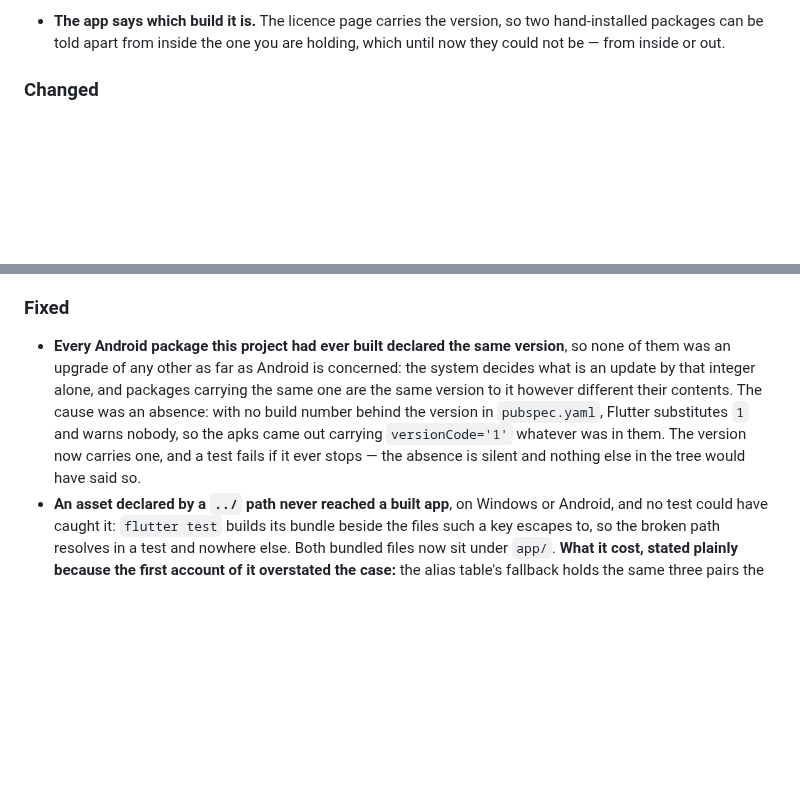
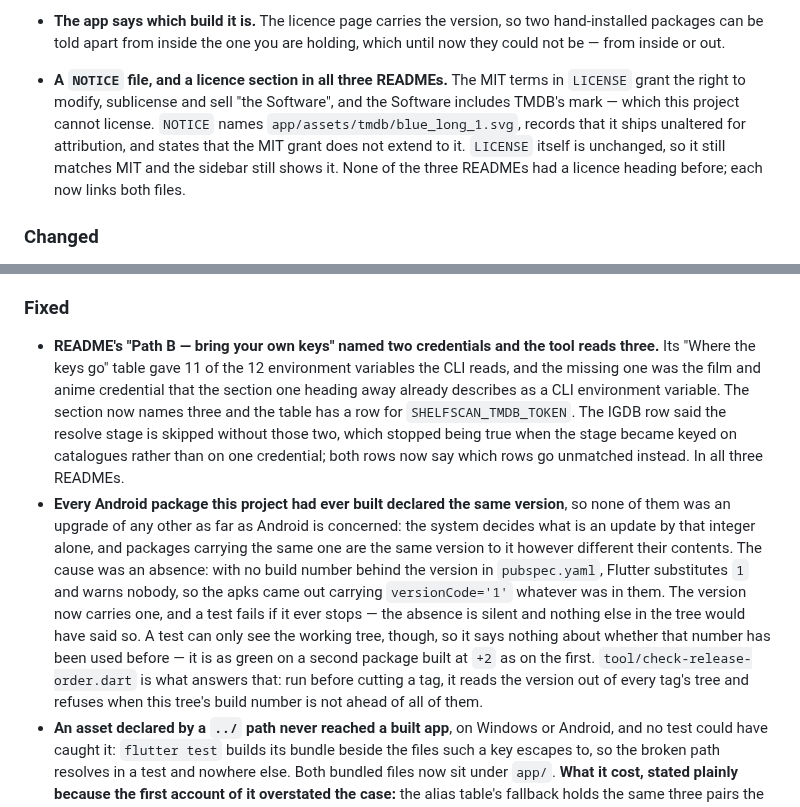
Before and after one commit to shinKatana0/shelfscan, a Markdown page: CHANGELOG.md, 2 parts joined by grey strips. GitHub-like rendering; blank space fills up the shorter version.

Commit message:
CHANGELOG: the three entries of this wave, applied together
Four tasks merged into one [Unreleased] section, so none of them edited it --
it is one region and four branches editing it would have conflicted for no
reason. Each worker drafted its entry verbatim in its report and this commit
applies them.

T-0400 is an Added bullet: NOTICE and the licence sections. T-0396 is a Fixed
bullet: Path B named two credentials where the tool reads three. T-0402
extends the versionCode bullet rather than adding one, which is its worker's
argument and the right one -- the check is the second half of the same defect,
and a standalone entry would have to claim something a user can see, which a
release-time developer script is not.

T-0399 gets no entry, which is also its worker's draft. Nothing a user can
see changed: no behaviour, and no artefact except by the compiler that made
it. What a reader could act on -- one flag blocked upstream, and a plausible
tidy-up of settings.gradle.kts that breaks the build -- is contributor
knowledge and is in doc/android-build.md, where the rest of it already lives.

```diff
--- a/CHANGELOG.md
+++ b/CHANGELOG.md
@@ -98,6 +98,14 @@ package built before it already declares.
 - **The app says which build it is.** The licence page carries the version,
   so two hand-installed packages can be told apart from inside the one you
   are holding, which until now they could not be — from inside or out.
+- **A `NOTICE` file, and a licence section in all three READMEs.** The MIT
+  terms in `LICENSE` grant the right to modify, sublicense and sell "the
+  Software", and the Software includes TMDB's mark — which this project
+  cannot license. `NOTICE` names `app/assets/tmdb/blue_long_1.svg`, records
+  that it ships unaltered for attribution, and states that the MIT grant does
+  not extend to it. `LICENSE` itself is unchanged, so it still matches MIT and
+  the sidebar still shows it. None of the three READMEs had a licence heading
+  before; each now links both files.
 
 ### Changed
 - **The CSV's id column is `external_id`, and it names which catalogue
@@ -122,6 +130,15 @@ package built before it already declares.
   versions will fail on it.
 
 ### Fixed
+- **README's "Path B — bring your own keys" named two credentials and the
+  tool reads three.** Its "Where the keys go" table gave 11 of the 12
+  environment variables the CLI reads, and the missing one was the film and
+  anime credential that the section one heading away already describes as a
+  CLI environment variable. The section now names three and the table has a
+  row for `SHELFSCAN_TMDB_TOKEN`. The IGDB row said the resolve stage is
+  skipped without those two, which stopped being true when the stage became
+  keyed on catalogues rather than on one credential; both rows now say which
+  rows go unmatched instead. In all three READMEs.
 - **Every Android package this project had ever built declared the same
   version**, so none of them was an upgrade of any other as far as Android is
   concerned: the system decides what is an update by that integer alone, and
@@ -130,7 +147,12 @@ package built before it already declares.
   behind the version in `pubspec.yaml`, Flutter substitutes `1` and warns
   nobody, so the apks came out carrying `versionCode='1'` whatever was in
   them. The version now carries one, and a test fails if it ever stops —
-  the absence is silent and nothing else in the tree would have said so.
+  the absence is silent and nothing else in the tree would have said so. A
+  test can only see the working tree, though, so it says nothing about whether
+  that number has been used before — it is as green on a second package built
+  at `+2` as on the first. `tool/check-release-order.dart` is what answers
+  that: run before cutting a tag, it reads the version out of every tag's tree
+  and refuses when this tree's build number is not ahead of all of them.
 - **An asset declared by a `../` path never reached a built app**, on Windows
   or Android, and no test could have caught it: `flutter test` builds its
   bundle beside the files such a key escapes to, so the broken path resolves
```
